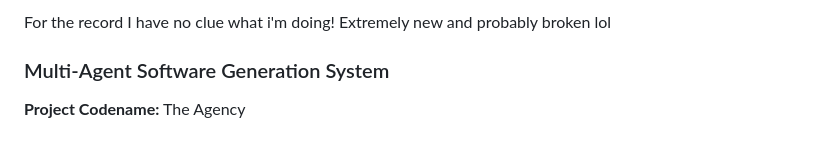
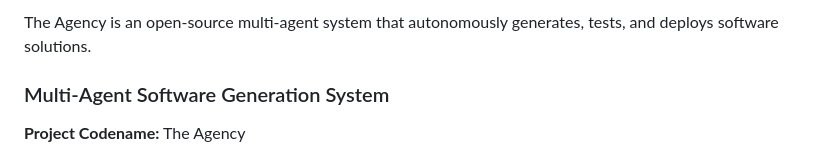
Before and after one commit to meistro57/The-Agency, a Markdown page: README.md, the part around the change. GitHub-like rendering.

Commit message:
docs: refine README introduction

```diff
--- a/README.md
+++ b/README.md
@@ -1,5 +1,4 @@
-For the record I have no clue what i'm doing!
-Extremely new and probably broken lol
+The Agency is an open-source multi-agent system that autonomously generates, tests, and deploys software solutions.
 
 ### Multi-Agent Software Generation System
 
```
